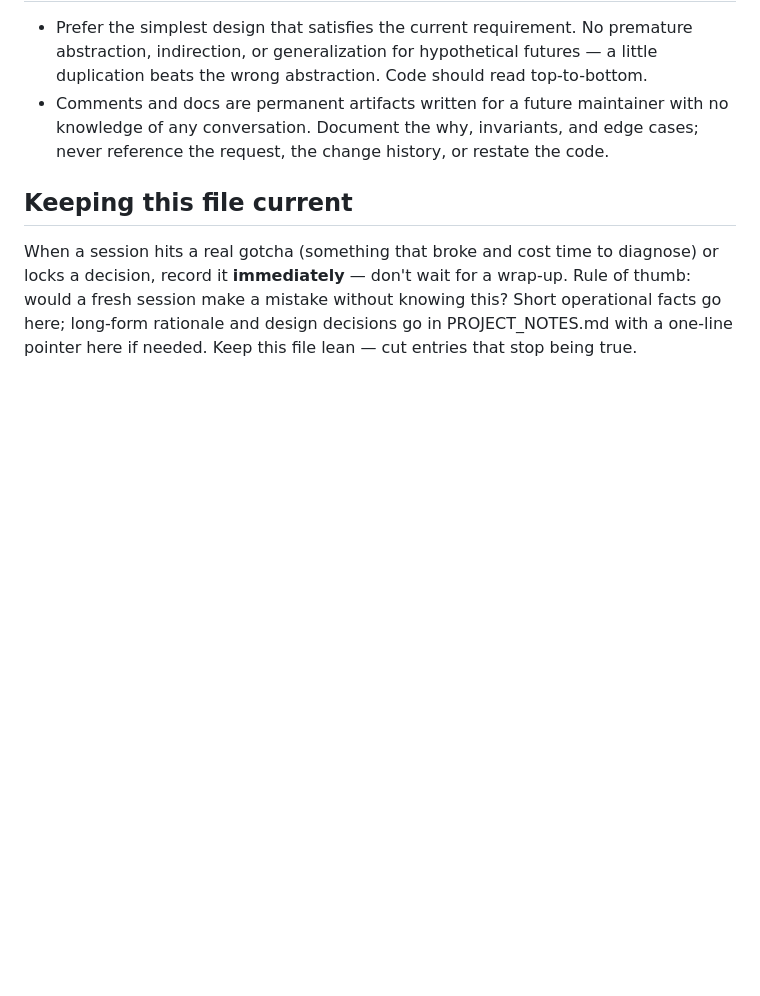
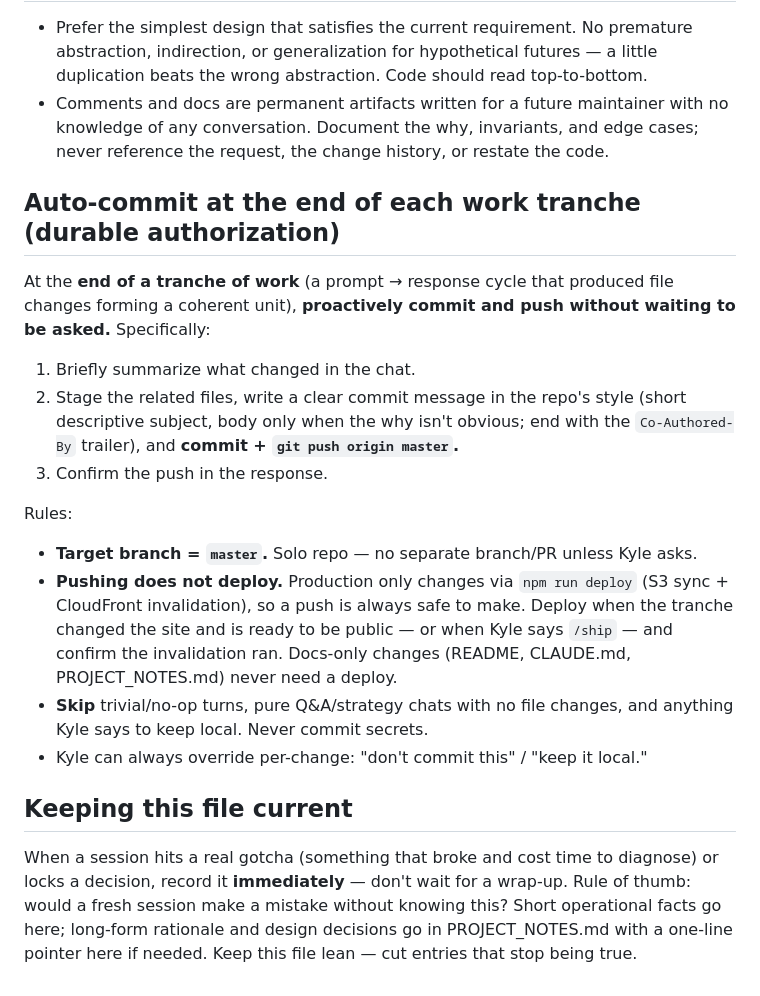
Before and after one commit to KyleSkudlarek/kyleskudlarek.com, a Markdown page: CLAUDE.md, the part around the change. GitHub-like rendering; blank space fills up the shorter version.

Commit message:
CLAUDE.md: durable auto-commit authorization at tranche end
Adapted from the skudlabs repo's convention. Key difference: pushing master does not deploy here — production only changes via npm run deploy — so pushes are always safe and deploys stay deliberate.

Co-Authored-By: Claude Fable 5 <noreply@anthropic.com>

```diff
--- a/CLAUDE.md
+++ b/CLAUDE.md
@@ -73,6 +73,30 @@ desktop widths; see the headless-Chrome gotcha before trusting mobile shots.
   no knowledge of any conversation. Document the why, invariants, and edge cases;
   never reference the request, the change history, or restate the code.
 
+## Auto-commit at the end of each work tranche (durable authorization)
+
+At the **end of a tranche of work** (a prompt → response cycle that produced file
+changes forming a coherent unit), **proactively commit and push without waiting to
+be asked.** Specifically:
+
+1. Briefly summarize what changed in the chat.
+2. Stage the related files, write a clear commit message in the repo's style
+   (short descriptive subject, body only when the why isn't obvious; end with the
+   `Co-Authored-By` trailer), and **commit + `git push origin master`.**
+3. Confirm the push in the response.
+
+Rules:
+
+- **Target branch = `master`.** Solo repo — no separate branch/PR unless Kyle asks.
+- **Pushing does not deploy.** Production only changes via `npm run deploy`
+  (S3 sync + CloudFront invalidation), so a push is always safe to make. Deploy
+  when the tranche changed the site and is ready to be public — or when Kyle says
+  `/ship` — and confirm the invalidation ran. Docs-only changes (README, CLAUDE.md,
+  PROJECT_NOTES.md) never need a deploy.
+- **Skip** trivial/no-op turns, pure Q&A/strategy chats with no file changes, and
+  anything Kyle says to keep local. Never commit secrets.
+- Kyle can always override per-change: "don't commit this" / "keep it local."
+
 ## Keeping this file current
 
 When a session hits a real gotcha (something that broke and cost time to diagnose)
```
